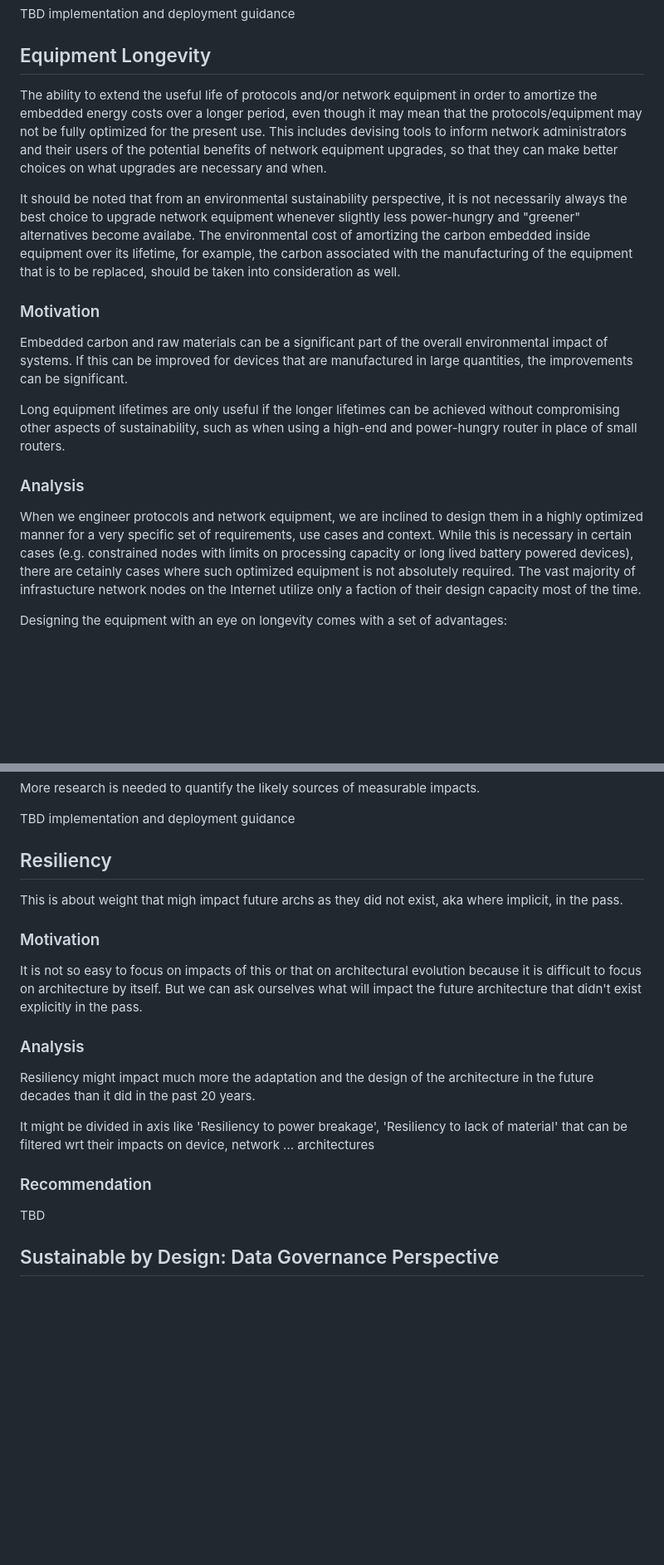
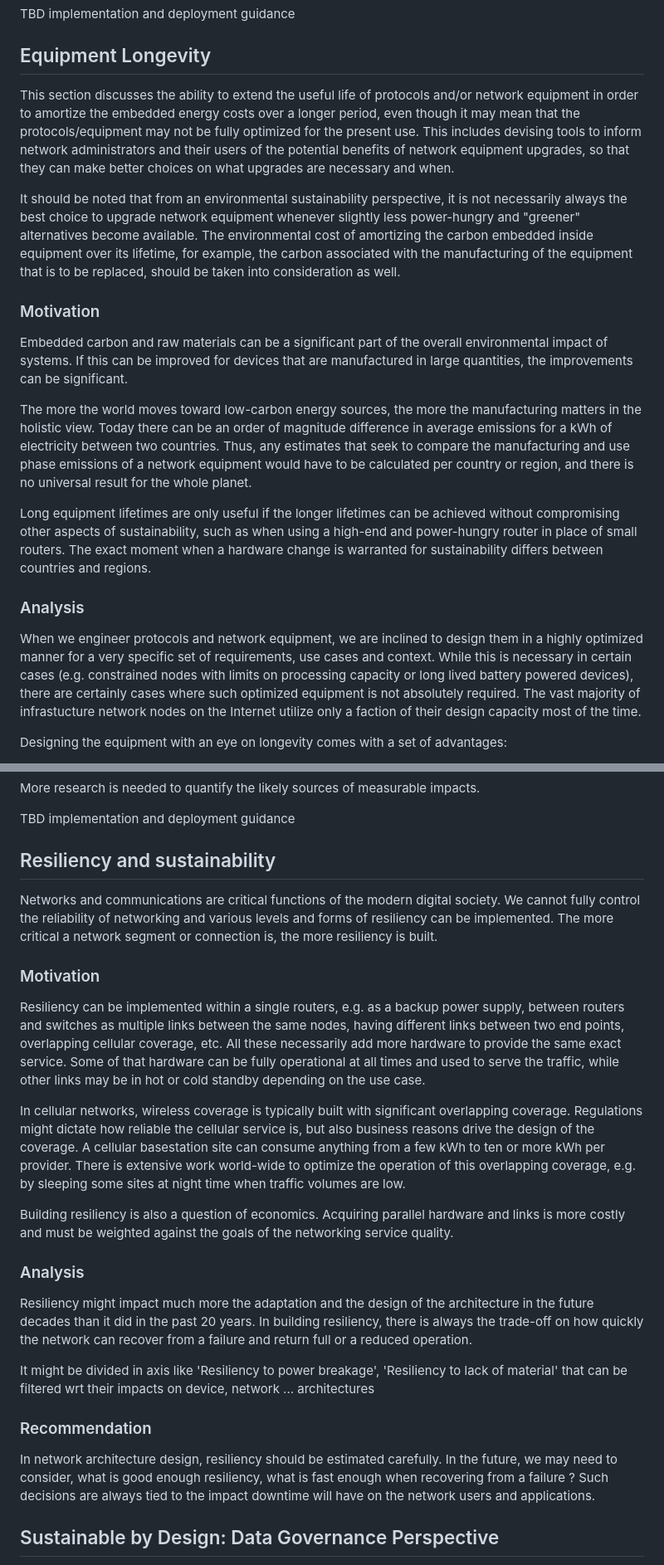
Before and after one commit to jariarkko/draft-eimpact-arch-considerations, a Markdown page: draft-eimpact-arch-considerations.md, 2 parts joined by grey strips. Shown at 83% size. GitHub-like rendering; blank space fills up the shorter version.

```diff
--- a/draft-eimpact-arch-considerations.md
+++ b/draft-eimpact-arch-considerations.md
@@ -690,9 +695,9 @@ TBD implementation and deployment guidance
 
 ## Equipment Longevity
 
-The ability to extend the useful life of protocols and/or network equipment in order to amortize the embedded energy costs over a longer period, even though it may mean that the protocols/equipment may not be fully optimized for the present use. This includes devising tools to inform network administrators and their users of the potential benefits of network equipment upgrades, so that they can make better choices on what upgrades are necessary and when.
+This section discusses the ability to extend the useful life of protocols and/or network equipment in order to amortize the embedded energy costs over a longer period, even though it may mean that the protocols/equipment may not be fully optimized for the present use. This includes devising tools to inform network administrators and their users of the potential benefits of network equipment upgrades, so that they can make better choices on what upgrades are necessary and when.
 
-It should be noted that from an environmental sustainability perspective, it is not necessarily always the best choice to upgrade network equipment whenever slightly less power-hungry and "greener" alternatives become availabe. The environmental cost of amortizing the carbon embedded inside equipment over its lifetime, for example, the carbon associated with the manufacturing of the equipment that is to be replaced, should be taken into consideration as well.
+It should be noted that from an environmental sustainability perspective, it is not necessarily always the best choice to upgrade network equipment whenever slightly less power-hungry and "greener" alternatives become available. The environmental cost of amortizing the carbon embedded inside equipment over its lifetime, for example, the carbon associated with the manufacturing of the equipment that is to be replaced, should be taken into consideration as well.
 
 ### Motivation
 
@@ -701,10 +706,12 @@ overall environmental impact of systems. If this can be improved for
 devices that are manufactured in large quantities, the improvements
 can be significant.
 
+The more the world moves toward low-carbon energy sources, the more the manufacturing matters in the holistic view. Today there can be an order of magnitude difference in average emissions for a kWh of electricity between two countries. Thus, any estimates that seek to compare the manufacturing and use phase emissions of a network equipment would have to be calculated per country or region, and there is no universal result for the whole planet.
+
 Long equipment lifetimes are only useful if the longer lifetimes can
 be achieved without compromising other aspects of sustainability, such
 as when using a high-end and power-hungry router in place of small
-routers.
+routers. The exact moment when a hardware change is warranted for sustainability differs between countries and regions.
 
 ### Analysis
 
@@ -712,7 +719,7 @@ When we engineer protocols and network equipment, we are inclined to
 design them in a highly optimized manner for a very specific set of
 requirements, use cases and context. While this is necessary in
 certain cases (e.g. constrained nodes with limits on processing
-capacity or long lived battery powered devices), there are cetainly
+capacity or long lived battery powered devices), there are certainly
 cases where such optimized equipment is not absolutely required. The
 vast majority of infrastucture network nodes on the Internet utilize
 only a faction of their design capacity most of the time.
@@ -772,25 +779,28 @@ More research is needed to quantify the likely sources of measurable impacts.
 
 TBD implementation and deployment guidance
 
-## Resiliency
+## Resiliency and sustainability
 
-This is about weight that migh impact future archs as they did not exist, aka where implicit, in the pass.
+Networks and communications are critical functions of the modern digital society. We cannot fully control the reliability of networking and various levels and forms of resiliency can be implemented. The more critical a network segment or connection is, the more resiliency is built.
 
 ### Motivation
 
-It is not so easy to focus on impacts of this or that on architectural evolution because it is difficult to focus on architecture by itself.
-But we can ask ourselves what will impact the future architecture that didn't exist explicitly in the pass.
+Resiliency can be implemented within a single routers, e.g. as a backup power supply, between routers and switches as multiple links between the same nodes, having different links between two end points, overlapping cellular coverage, etc. All these necessarily add more hardware to provide the same exact service. Some of that hardware can be fully operational at all times and used to serve the traffic, while other links may be in hot or cold standby depending on the use case.
+
+In cellular networks, wireless coverage is typically built with  significant overlapping coverage. Regulations might dictate how reliable the cellular service is, but also business reasons drive the design of the coverage. A cellular basestation site can consume anything from a few kWh to ten or more kWh per provider. There is extensive work world-wide to optimize the operation of this overlapping coverage, e.g. by sleeping some sites at night time when traffic volumes are low.
+
+Building resiliency is also a question of economics. Acquiring parallel hardware and links is more costly and must be weighted against the goals of the networking service quality.
 
 ### Analysis
 
-Resiliency might impact much more the adaptation and the design of the architecture in the future decades than it did in the past 20 years.
+Resiliency might impact much more the adaptation and the design of the architecture in the future decades than it did in the past 20 years. In building resiliency, there is always the trade-off on how quickly the network can recover from a failure and return full or a reduced operation.
 
 It might be divided in axis like 'Resiliency to power breakage', 'Resiliency to lack of material' that can be filtered wrt their impacts on device, network ... architectures
 
 
 ### Recommendation
 
-TBD
+In network architecture design, resiliency should be estimated carefully. In the future, we may need to consider, what is good enough resiliency, what is fast enough when recovering from a failure ? Such decisions are always tied to the impact downtime will have on the network users and applications.
 
 ## Sustainable by Design: Data Governance Perspective
 
```
Also changed, not shown: other parts of draft-eimpact-arch-considerations.md (+30 -25 lines).
